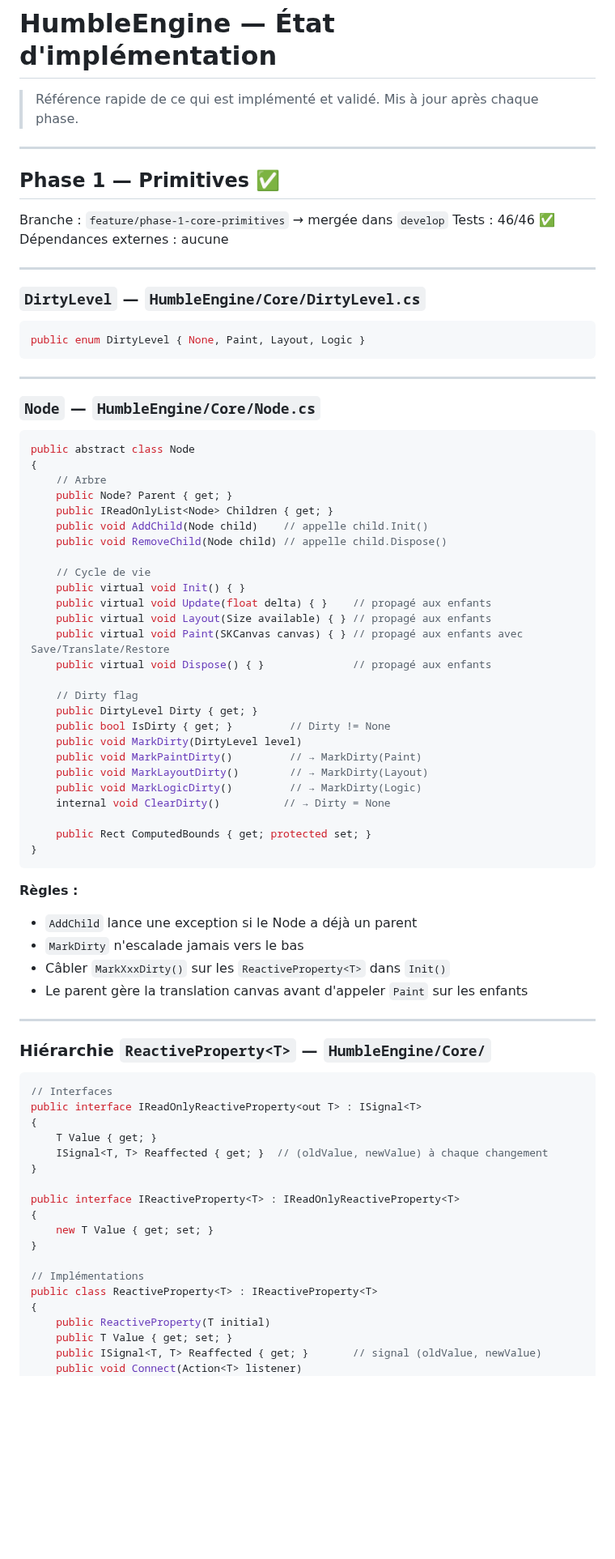
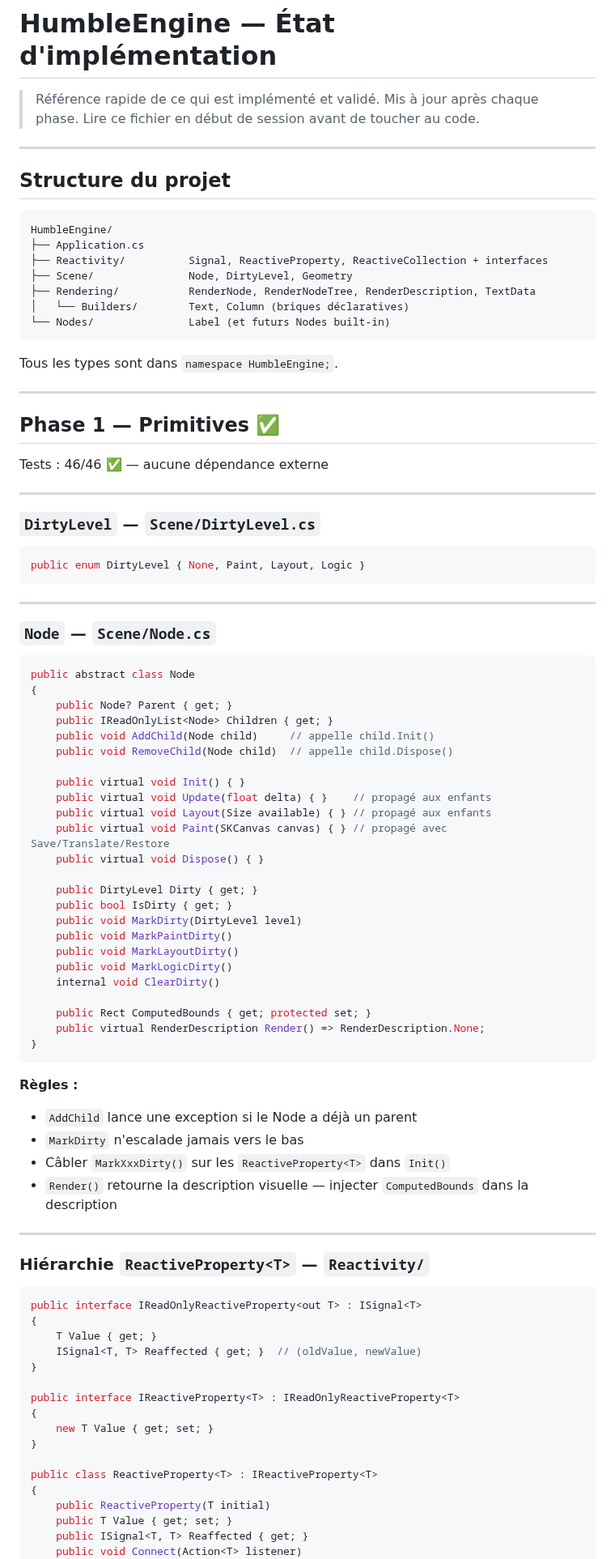
Before and after one commit to OmarAboudou/HumbleEngine, a Markdown page: docs/implementation-status.md, the part around one of its changes. Shown at 81% size. Rendered like a GitHub page; blank space fills up the shorter version.

````diff
--- a/docs/implementation-status.md
+++ b/docs/implementation-status.md
@@ -1,18 +1,33 @@
 # HumbleEngine — État d'implémentation
 
 > Référence rapide de ce qui est implémenté et validé. Mis à jour après chaque phase.
+> Lire ce fichier en début de session avant de toucher au code.
+
+---
+
+## Structure du projet
+
+```
+HumbleEngine/
+├── Application.cs
+├── Reactivity/          Signal, ReactiveProperty, ReactiveCollection + interfaces
+├── Scene/               Node, DirtyLevel, Geometry
+├── Rendering/           RenderNode, RenderNodeTree, RenderDescription, TextData
+│   └── Builders/        Text, Column (briques déclaratives)
+└── Nodes/               Label (et futurs Nodes built-in)
+```
+
+Tous les types sont dans `namespace HumbleEngine;`.
 
 ---
 
 ## Phase 1 — Primitives ✅
 
-Branche : `feature/phase-1-core-primitives` → mergée dans `develop`
-Tests : 46/46 ✅
-Dépendances externes : aucune
+Tests : 46/46 ✅ — aucune dépendance externe
 
 ---
 
-### `DirtyLevel` — `HumbleEngine/Core/DirtyLevel.cs`
+### `DirtyLevel` — `Scene/DirtyLevel.cs`
 
 ```csharp
 public enum DirtyLevel { None, Paint, Layout, Logic }
@@ -20,34 +35,32 @@ public enum DirtyLevel { None, Paint, Layout, Logic }
 
 ---
 
-### `Node` — `HumbleEngine/Core/Node.cs`
+### `Node` — `Scene/Node.cs`
 
 ```csharp
 public abstract class Node
 {
-    // Arbre
     public Node? Parent { get; }
     public IReadOnlyList<Node> Children { get; }
-    public void AddChild(Node child)    // appelle child.Init()
-    public void RemoveChild(Node child) // appelle child.Dispose()
+    public void AddChild(Node child)     // appelle child.Init()
+    public void RemoveChild(Node child)  // appelle child.Dispose()
 
-    // Cycle de vie
     public virtual void Init() { }
     public virtual void Update(float delta) { }    // propagé aux enfants
     public virtual void Layout(Size available) { } // propagé aux enfants
-    public virtual void Paint(SKCanvas canvas) { } // propagé aux enfants avec Save/Translate/Restore
-    public virtual void Dispose() { }              // propagé aux enfants
+    public virtual void Paint(SKCanvas canvas) { } // propagé avec Save/Translate/Restore
+    public virtual void Dispose() { }
 
-    // Dirty flag
     public DirtyLevel Dirty { get; }
-    public bool IsDirty { get; }         // Dirty != None
+    public bool IsDirty { get; }
     public void MarkDirty(DirtyLevel level)
-    public void MarkPaintDirty()         // → MarkDirty(Paint)
-    public void MarkLayoutDirty()        // → MarkDirty(Layout)
-    public void MarkLogicDirty()         // → MarkDirty(Logic)
-    internal void ClearDirty()          // → Dirty = None
+    public void MarkPaintDirty()
+    public void MarkLayoutDirty()
+    public void MarkLogicDirty()
+    internal void ClearDirty()
 
     public Rect ComputedBounds { get; protected set; }
+    public virtual RenderDescription Render() => RenderDescription.None;
 }
 ```
 
@@ -55,18 +68,17 @@ public abstract class Node
 - `AddChild` lance une exception si le Node a déjà un parent
 - `MarkDirty` n'escalade jamais vers le bas
 - Câbler `MarkXxxDirty()` sur les `ReactiveProperty<T>` dans `Init()`
-- Le parent gère la translation canvas avant d'appeler `Paint` sur les enfants
+- `Render()` retourne la description visuelle — injecter `ComputedBounds` dans la description
 
 ---
 
-### Hiérarchie `ReactiveProperty<T>` — `HumbleEngine/Core/`
+### Hiérarchie `ReactiveProperty<T>` — `Reactivity/`
 
 ```csharp
-// Interfaces
 public interface IReadOnlyReactiveProperty<out T> : ISignal<T>
 {
     T Value { get; }
-    ISignal<T, T> Reaffected { get; }  // (oldValue, newValue) à chaque changement
+    ISignal<T, T> Reaffected { get; }  // (oldValue, newValue)
 }
 
 public interface IReactiveProperty<T> : IReadOnlyReactiveProperty<T>
@@ -74,11 +86,10 @@ public interface IReactiveProperty<T> : IReadOnlyReactiveProperty<T>
     new T Value { get; set; }
 }
 
-// Implémentations
 public class ReactiveProperty<T> : IReactiveProperty<T>
 {
     public ReactiveProperty(T initial)
     public T Value { get; set; }
-    public ISignal<T, T> Reaffected { get; }       // signal (oldValue, newValue)
+    public ISignal<T, T> Reaffected { get; }
     public void Connect(Action<T> listener)
     public void Disconnect(Action<T> listener)
````
Also changed, not shown: other parts of docs/implementation-status.md (+129 -74 lines).
